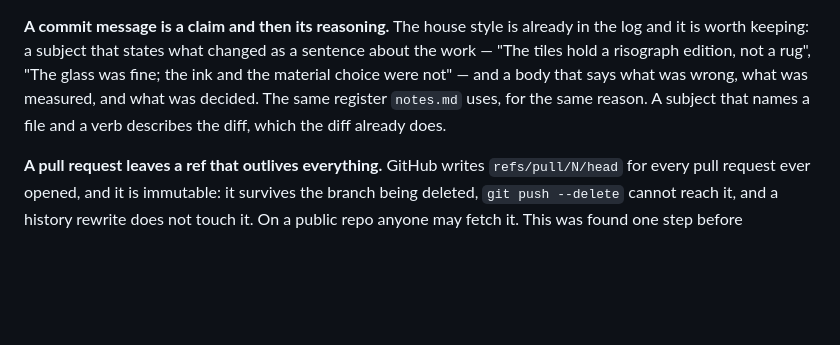
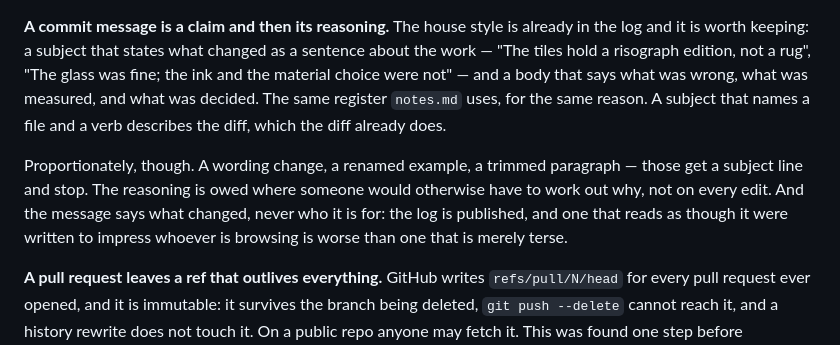
Before and after one commit to louvalman/interface-studies, a Markdown page: CLAUDE.md, the part around the change. Drawn GitHub-style; blank space fills up the shorter version.

Commit message:
Commit messages are proportionate, and not written for an audience

```diff
--- a/CLAUDE.md
+++ b/CLAUDE.md
@@ -1414,6 +1414,13 @@ that says what was wrong, what was measured, and what was decided. The same
 register `notes.md` uses, for the same reason. A subject that names a file and
 a verb describes the diff, which the diff already does.
 
+Proportionately, though. A wording change, a renamed example, a trimmed
+paragraph — those get a subject line and stop. The reasoning is owed where
+someone would otherwise have to work out why, not on every edit. And the
+message says what changed, never who it is for: the log is published, and one
+that reads as though it were written to impress whoever is browsing is worse
+than one that is merely terse.
+
 **A pull request leaves a ref that outlives everything.** GitHub writes
 `refs/pull/N/head` for every pull request ever opened, and it is immutable: it
 survives the branch being deleted, `git push --delete` cannot reach it, and a
```
